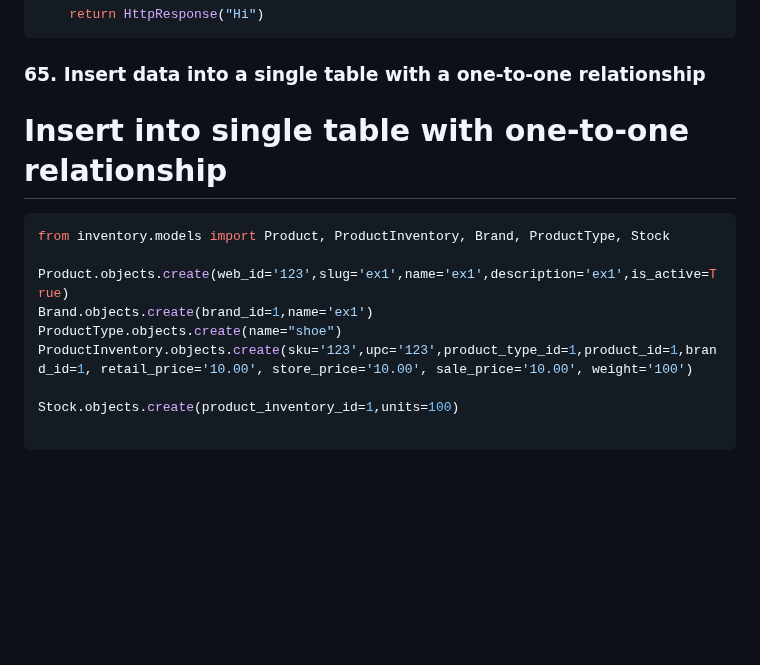
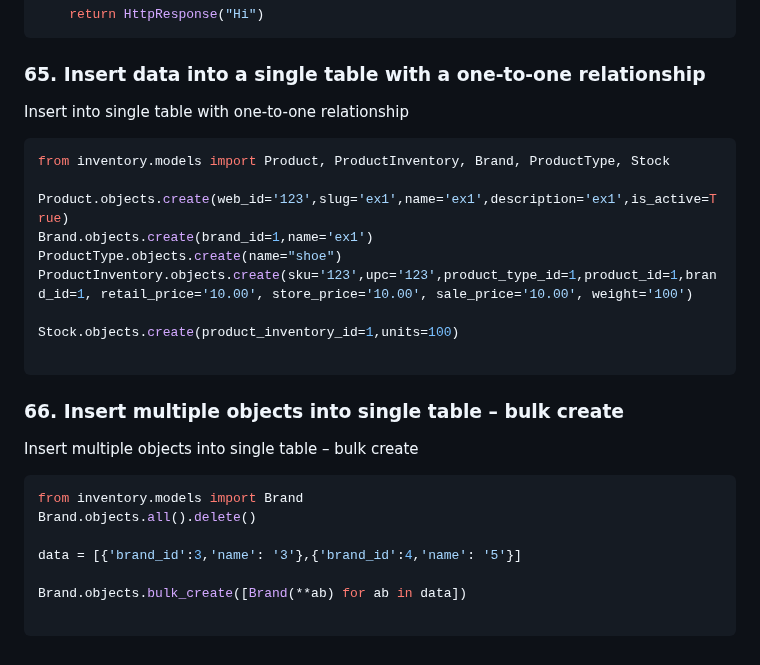
Before and after one commit to robinsonbrz/django-orm-mastery, a Markdown page: README.md, the part around the change. Drawn GitHub-style; blank space fills up the shorter version.

Commit message:
chore: Aula 66

````diff
--- a/README.md
+++ b/README.md
@@ -1249,7 +1249,7 @@ def new(request):
     return HttpResponse("Hi")
 ```
 ### 65. Insert data into a single table with a one-to-one relationship
-# Insert into single table with one-to-one relationship
+Insert into single table with one-to-one relationship
 
 ```python
 from inventory.models import Product, ProductInventory, Brand, ProductType, Stock
@@ -1262,3 +1262,16 @@ ProductInventory.objects.create(sku='123',upc='123',product_type_id=1,product_id
 Stock.objects.create(product_inventory_id=1,units=100)
 
 ```
+
+### 66. Insert multiple objects into single table – bulk create
+Insert multiple objects into single table – bulk create
+
+```python
+from inventory.models import Brand
+Brand.objects.all().delete()
+
+data = [{'brand_id':3,'name': '3'},{'brand_id':4,'name': '5'}]
+
+Brand.objects.bulk_create([Brand(**ab) for ab in data])
+
+```
````
